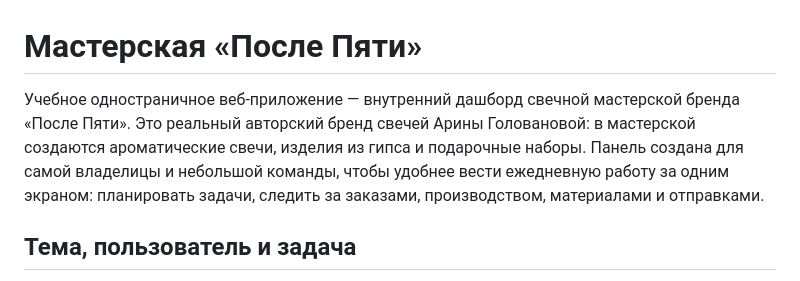
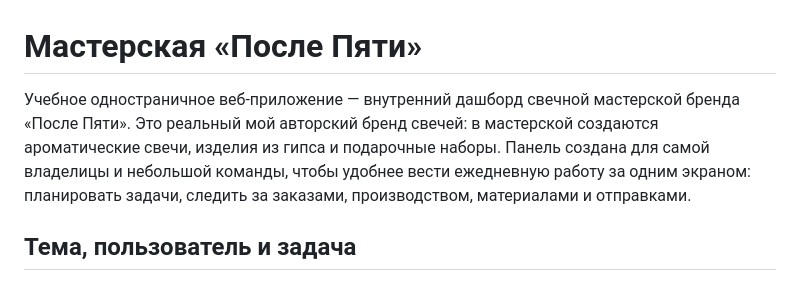
Before and after one commit to itsarisplaz/dashbordtask, a Markdown page: README.md, the part around the change. GitHub-like rendering.

```diff
--- a/README.md
+++ b/README.md
@@ -1,6 +1,6 @@
 # Мастерская «После Пяти»
 
-Учебное одностраничное веб-приложение — внутренний дашборд свечной мастерской бренда «После Пяти». Это реальный авторский бренд свечей Арины Головановой: в мастерской создаются ароматические свечи, изделия из гипса и подарочные наборы. Панель создана для самой владелицы и небольшой команды, чтобы удобнее вести ежедневную работу за одним экраном: планировать задачи, следить за заказами, производством, материалами и отправками.
+Учебное одностраничное веб-приложение — внутренний дашборд свечной мастерской бренда «После Пяти». Это реальный мой авторский бренд свечей: в мастерской создаются ароматические свечи, изделия из гипса и подарочные наборы. Панель создана для самой владелицы и небольшой команды, чтобы удобнее вести ежедневную работу за одним экраном: планировать задачи, следить за заказами, производством, материалами и отправками.
 
 ## Тема, пользователь и задача
 
```
